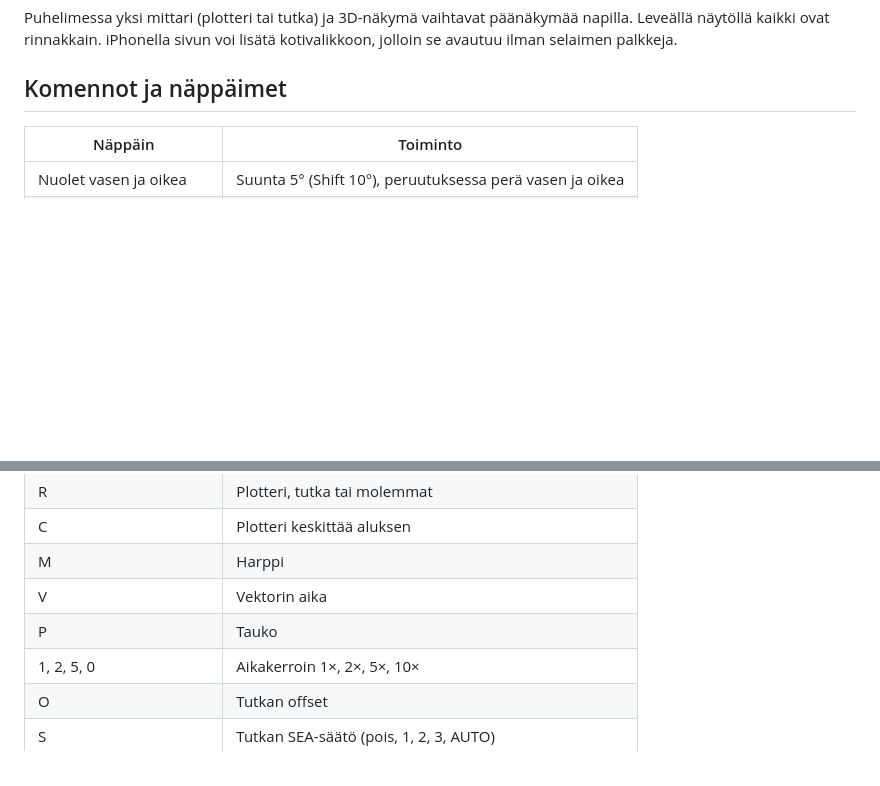
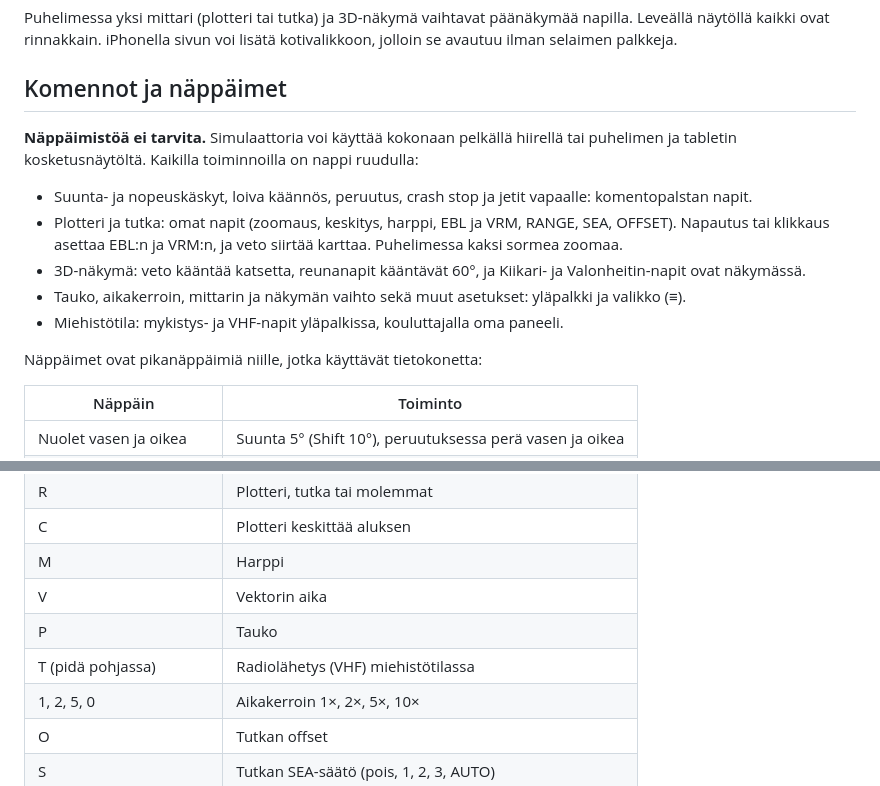
Before and after one commit to jvaahtikari/SMPS-verkkosimulaattori, a Markdown page: README.md, 2 parts joined by grey strips. Drawn GitHub-style; blank space fills up the shorter version.

Commit message:
README: käyttö pelkällä hiirellä tai kosketusnäytöllä, T-näppäin
Co-Authored-By: Claude Opus 5.5 <noreply@anthropic.com>
Claude-Session: https://claude.ai/code/session_01Xa6wb7XtCBKAcp56PkmQT8

```diff
--- a/README.md
+++ b/README.md
@@ -72,6 +72,16 @@ Puhelimessa yksi mittari (plotteri tai tutka) ja 3D-näkymä vaihtavat päänäk
 
 ## Komennot ja näppäimet
 
+**Näppäimistöä ei tarvita.** Simulaattoria voi käyttää kokonaan pelkällä hiirellä tai puhelimen ja tabletin kosketusnäytöltä. Kaikilla toiminnoilla on nappi ruudulla:
+
+- Suunta- ja nopeuskäskyt, loiva käännös, peruutus, crash stop ja jetit vapaalle: komentopalstan napit.
+- Plotteri ja tutka: omat napit (zoomaus, keskitys, harppi, EBL ja VRM, RANGE, SEA, OFFSET). Napautus tai klikkaus asettaa EBL:n ja VRM:n, ja veto siirtää karttaa. Puhelimessa kaksi sormea zoomaa.
+- 3D-näkymä: veto kääntää katsetta, reunanapit kääntävät 60°, ja Kiikari- ja Valonheitin-napit ovat näkymässä.
+- Tauko, aikakerroin, mittarin ja näkymän vaihto sekä muut asetukset: yläpalkki ja valikko (≡).
+- Miehistötila: mykistys- ja VHF-napit yläpalkissa, kouluttajalla oma paneeli.
+
+Näppäimet ovat pikanäppäimiä niille, jotka käyttävät tietokonetta:
+
 | Näppäin | Toiminto |
 |---|---|
 | Nuolet vasen ja oikea | Suunta 5° (Shift 10°), peruutuksessa perä vasen ja oikea |
@@ -88,6 +98,7 @@ Puhelimessa yksi mittari (plotteri tai tutka) ja 3D-näkymä vaihtavat päänäk
 | M | Harppi |
 | V | Vektorin aika |
 | P | Tauko |
+| T (pidä pohjassa) | Radiolähetys (VHF) miehistötilassa |
 | 1, 2, 5, 0 | Aikakerroin 1×, 2×, 5×, 10× |
 | O | Tutkan offset |
 | S | Tutkan SEA-säätö (pois, 1, 2, 3, AUTO) |
```
